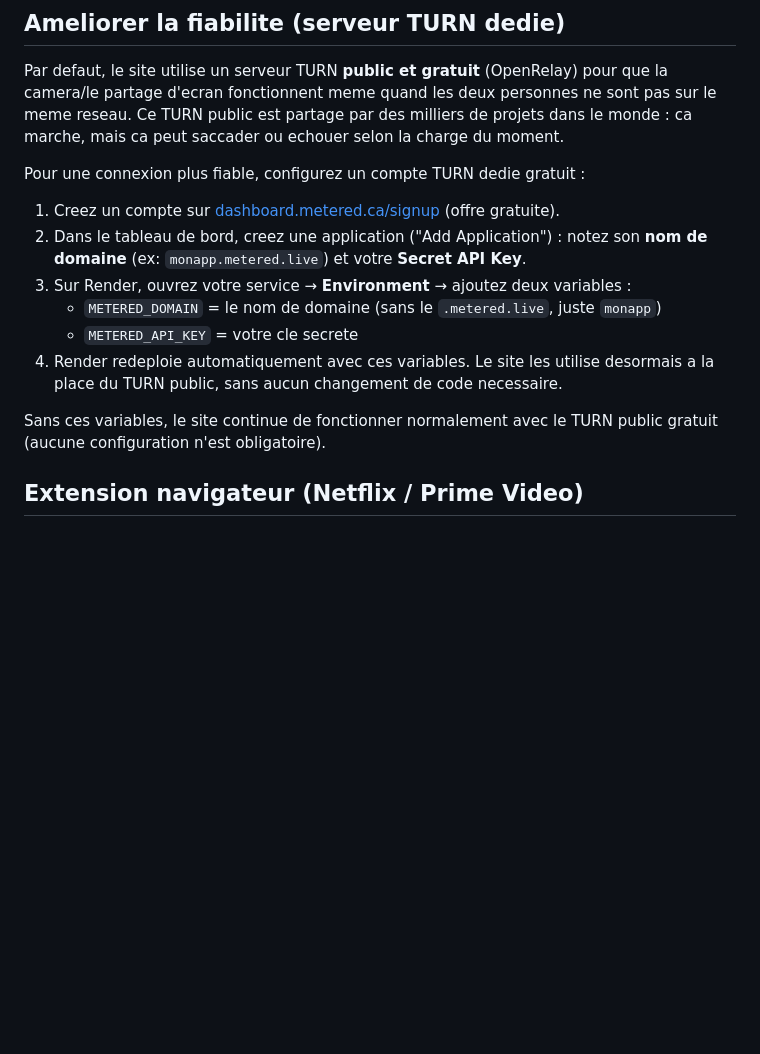
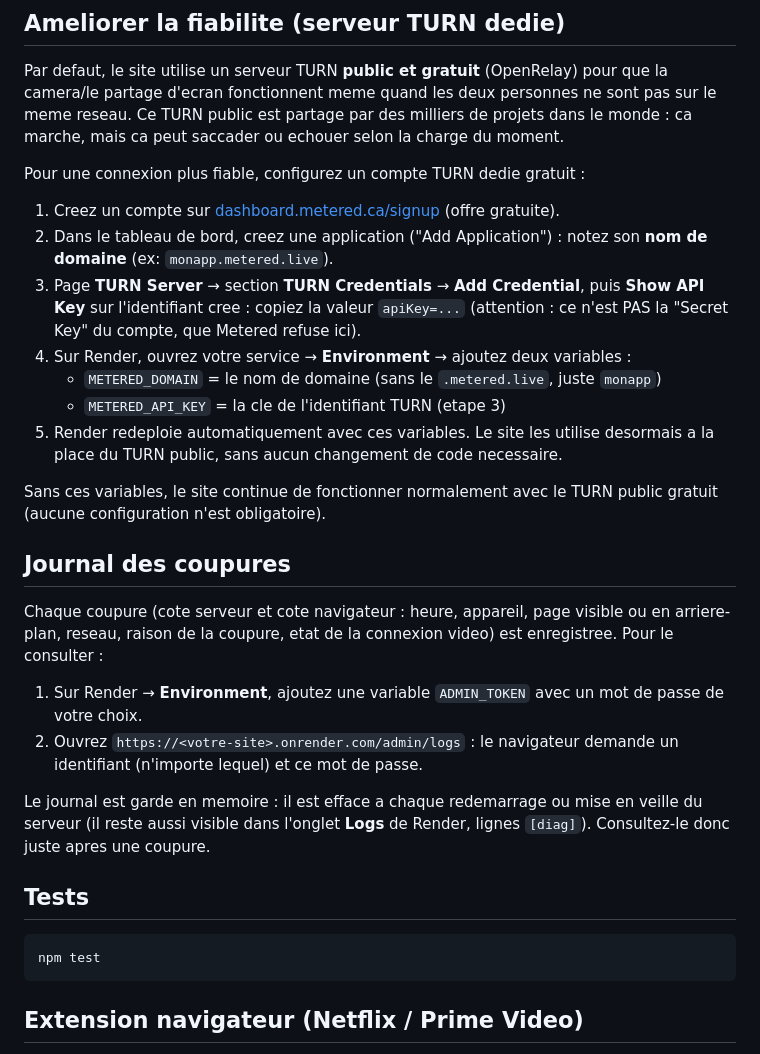
Before and after one commit to selimcarter/Claude-test, a Markdown page: README.md, the part around the change. GitHub-like rendering; blank space fills up the shorter version.

Commit message:
README : bonne cle Metered, journal des coupures et tests
Co-Authored-By: Claude Opus 5.5 <noreply@anthropic.com>

````diff
--- a/README.md
+++ b/README.md
@@ -46,13 +46,29 @@ Par defaut, le site utilise un serveur TURN **public et gratuit** (OpenRelay) po
 Pour une connexion plus fiable, configurez un compte TURN dedie gratuit :
 
 1. Creez un compte sur [dashboard.metered.ca/signup](https://dashboard.metered.ca/signup) (offre gratuite).
-2. Dans le tableau de bord, creez une application ("Add Application") : notez son **nom de domaine** (ex: `monapp.metered.live`) et votre **Secret API Key**.
-3. Sur Render, ouvrez votre service → **Environment** → ajoutez deux variables :
+2. Dans le tableau de bord, creez une application ("Add Application") : notez son **nom de domaine** (ex: `monapp.metered.live`).
+3. Page **TURN Server** → section **TURN Credentials** → **Add Credential**, puis **Show API Key** sur l'identifiant cree : copiez la valeur `apiKey=...` (attention : ce n'est PAS la "Secret Key" du compte, que Metered refuse ici).
+4. Sur Render, ouvrez votre service → **Environment** → ajoutez deux variables :
    - `METERED_DOMAIN` = le nom de domaine (sans le `.metered.live`, juste `monapp`)
-   - `METERED_API_KEY` = votre cle secrete
-4. Render redeploie automatiquement avec ces variables. Le site les utilise desormais a la place du TURN public, sans aucun changement de code necessaire.
+   - `METERED_API_KEY` = la cle de l'identifiant TURN (etape 3)
+5. Render redeploie automatiquement avec ces variables. Le site les utilise desormais a la place du TURN public, sans aucun changement de code necessaire.
 
 Sans ces variables, le site continue de fonctionner normalement avec le TURN public gratuit (aucune configuration n'est obligatoire).
+
+## Journal des coupures
+
+Chaque coupure (cote serveur et cote navigateur : heure, appareil, page visible ou en arriere-plan, reseau, raison de la coupure, etat de la connexion video) est enregistree. Pour le consulter :
+
+1. Sur Render → **Environment**, ajoutez une variable `ADMIN_TOKEN` avec un mot de passe de votre choix.
+2. Ouvrez `https://<votre-site>.onrender.com/admin/logs` : le navigateur demande un identifiant (n'importe lequel) et ce mot de passe.
+
+Le journal est garde en memoire : il est efface a chaque redemarrage ou mise en veille du serveur (il reste aussi visible dans l'onglet **Logs** de Render, lignes `[diag]`). Consultez-le donc juste apres une coupure.
+
+## Tests
+
+```bash
+npm test
+```
 
 ## Extension navigateur (Netflix / Prime Video)
 
````
